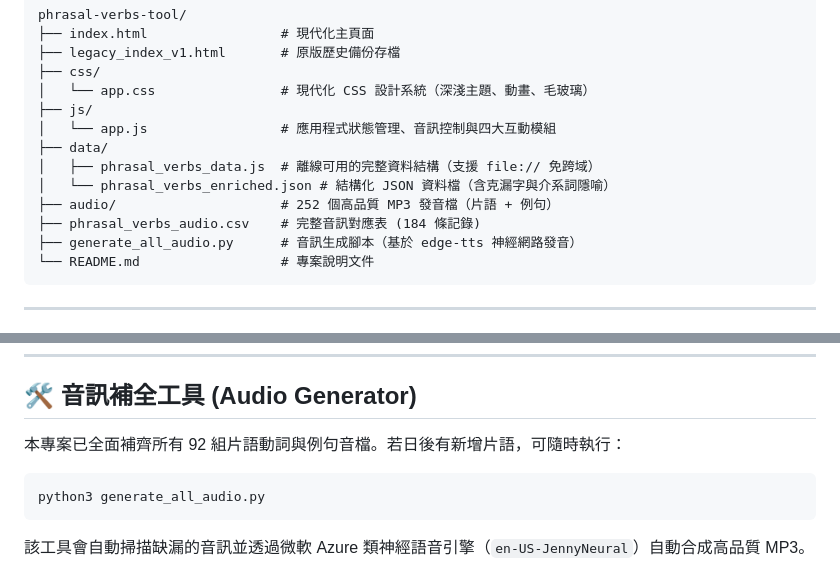
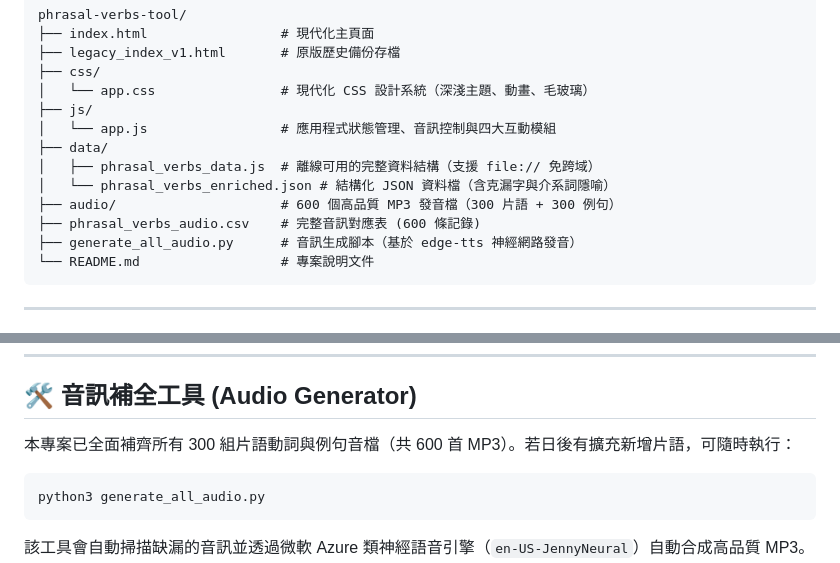
Before and after one commit to bjchen-pixel/phrasal-verbs-tool, a Markdown page: README.md, 2 parts joined by grey strips. Drawn GitHub-style.

Commit message:
docs: update README with exact 300 verbs and 600 MP3 audio statistics

````diff
--- a/README.md
+++ b/README.md
@@ -79,8 +79,8 @@ phrasal-verbs-tool/
 ├── data/
 │   ├── phrasal_verbs_data.js  # 離線可用的完整資料結構（支援 file:// 免跨域）
 │   └── phrasal_verbs_enriched.json # 結構化 JSON 資料檔（含克漏字與介系詞隱喻）
-├── audio/                     # 252 個高品質 MP3 發音檔（片語 + 例句）
-├── phrasal_verbs_audio.csv    # 完整音訊對應表 (184 條記錄)
+├── audio/                     # 600 個高品質 MP3 發音檔（300 片語 + 300 例句）
+├── phrasal_verbs_audio.csv    # 完整音訊對應表 (600 條記錄)
 ├── generate_all_audio.py      # 音訊生成腳本（基於 edge-tts 神經網路發音）
 └── README.md                  # 專案說明文件
 ```
@@ -106,7 +106,7 @@ npx serve .
 
 ## 🛠️ 音訊補全工具 (Audio Generator)
 
-本專案已全面補齊所有 92 組片語動詞與例句音檔。若日後有新增片語，可隨時執行：
+本專案已全面補齊所有 300 組片語動詞與例句音檔（共 600 首 MP3）。若日後有擴充新增片語，可隨時執行：
 
 ```bash
 python3 generate_all_audio.py
````
